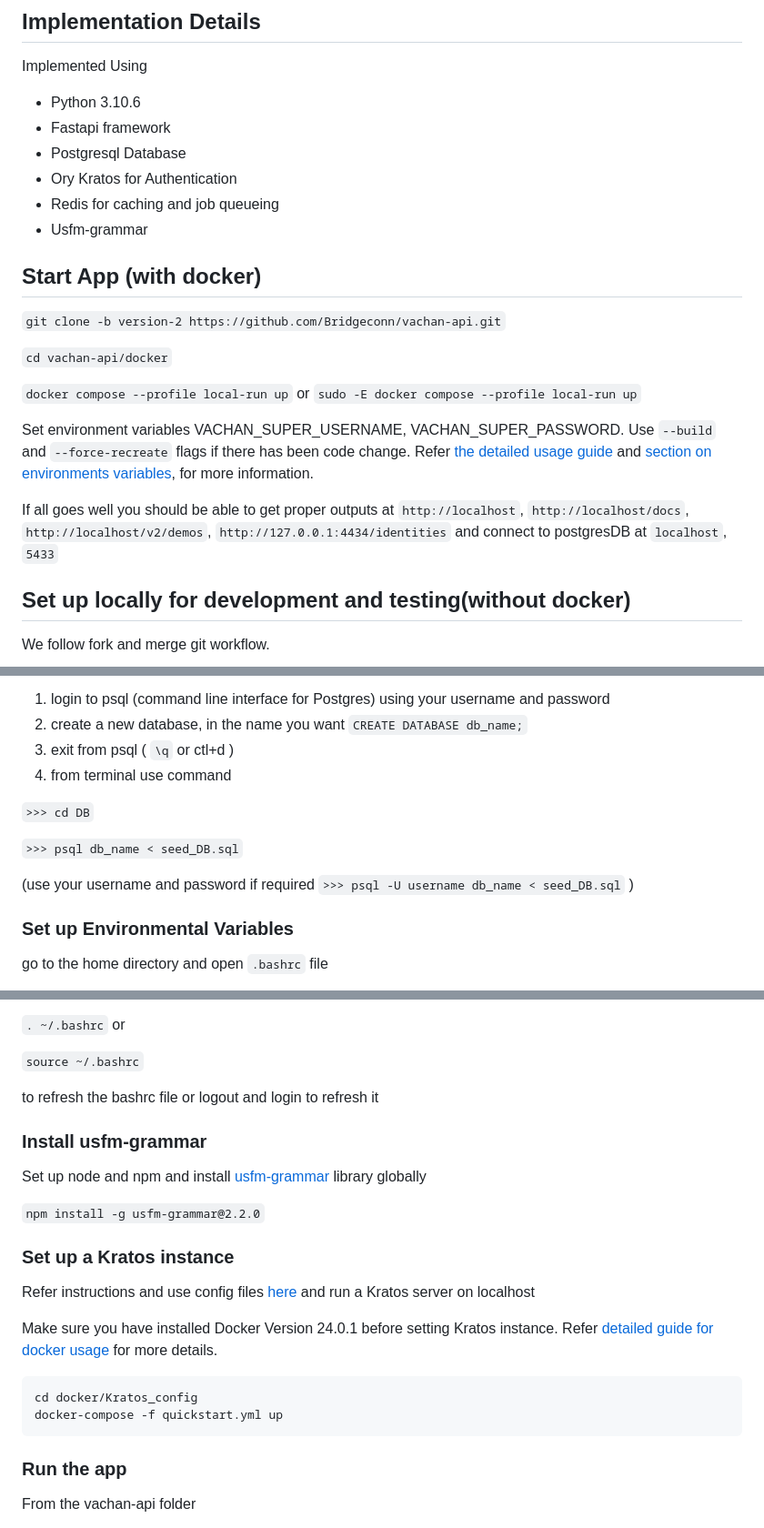
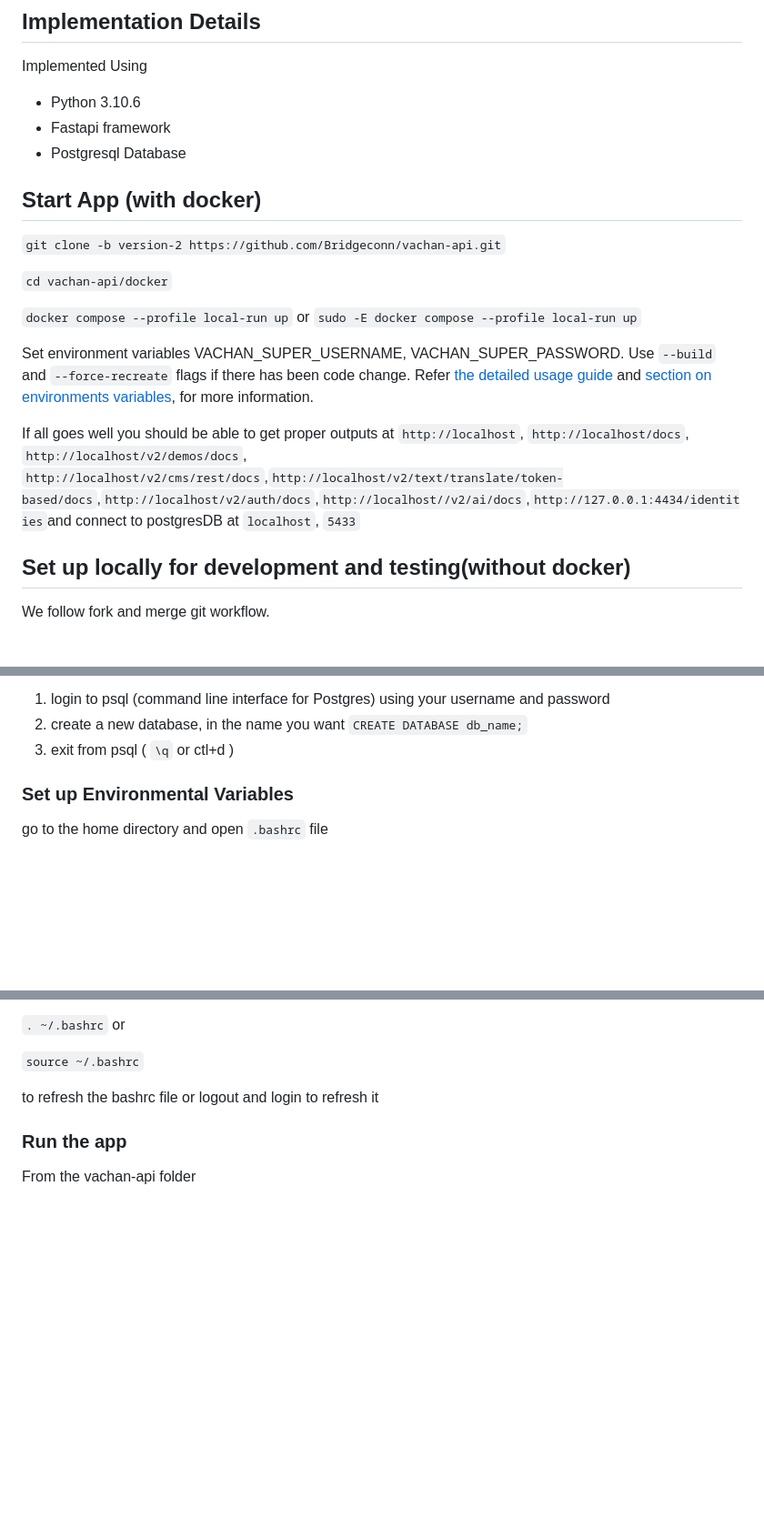
Before and after one commit to Bridgeconn/vachan-api, a Markdown page: README.md, 3 parts joined by grey strips. Shown at 91% size. Rendered like a GitHub page; blank space fills up the shorter version.

Commit message:
updating documentation

````diff
--- a/README.md
+++ b/README.md
@@ -10,9 +10,7 @@ Implemented Using
 - Python 3.10.6
 - Fastapi framework
 - Postgresql Database
-- Ory Kratos for Authentication
-- Redis for caching and job queueing
-- Usfm-grammar
+
 
 ## Start App (with docker)
 
@@ -26,8 +24,8 @@ or
 
 Set environment variables VACHAN_SUPER_USERNAME, VACHAN_SUPER_PASSWORD. Use `--build` and `--force-recreate` flags if there has been code change. Refer [the detailed usage guide](./docs/docker-guide.md#to-start-app-locally) and [section on environments variables](#set-up-environmental-variables), for more information.
 
-If all goes well you should be able to get proper outputs at `http://localhost`, `http://localhost/docs`, `http://localhost/v2/demos`,
-`http://127.0.0.1:4434/identities` and connect to postgresDB at `localhost`, `5433`
+If all goes well you should be able to get proper outputs at `http://localhost`, `http://localhost/docs`, `http://localhost/v2/demos/docs`,
+`http://localhost/v2/cms/rest/docs`,`http://localhost/v2/text/translate/token-based/docs`,`http://localhost/v2/auth/docs`,`http://localhost//v2/ai/docs`,`http://127.0.0.1:4434/identities`and connect to postgresDB at `localhost`, `5433`
 
 
 ## Set up locally for development and testing(without docker)
@@ -65,14 +63,6 @@ Prerequisite: Postgresql (refer [postgresql website](https://www.postgresql.org/
 2. create a new database, in the name you want
   `CREATE DATABASE db_name;`
 3. exit from psql ( `\q` or ctl+d )
-4. from terminal use command
-
-  `>>> cd DB`
-
-  `>>> psql db_name < seed_DB.sql`
-
-  (use your username and password if required
-  `>>> psql -U username db_name < seed_DB.sql` )
 
 ### Set up Environmental Variables
 
@@ -105,24 +95,6 @@ After editing .bashrc file they may need to run
 
 to refresh the bashrc file or logout and login to refresh it
 
-### Install usfm-grammar
-
-Set up node and npm and install [usfm-grammar](https://www.npmjs.com/package/usfm-grammar) library globally
-
-`npm install -g usfm-grammar@2.2.0`
-
-
-### Set up a Kratos instance
-
-Refer instructions and use config files [here](./docker/Kratos_config) and run a Kratos server on localhost
-
-Make sure you have installed Docker Version 24.0.1 before setting Kratos instance.
-Refer [detailed guide for docker usage](./docs/docker-guide.md) for more details.
-
-```
-cd docker/Kratos_config
-docker-compose -f quickstart.yml up
-```
 
 
 ### Run the app
````
Also changed, not shown: other parts of README.md (+1 -3 lines).
